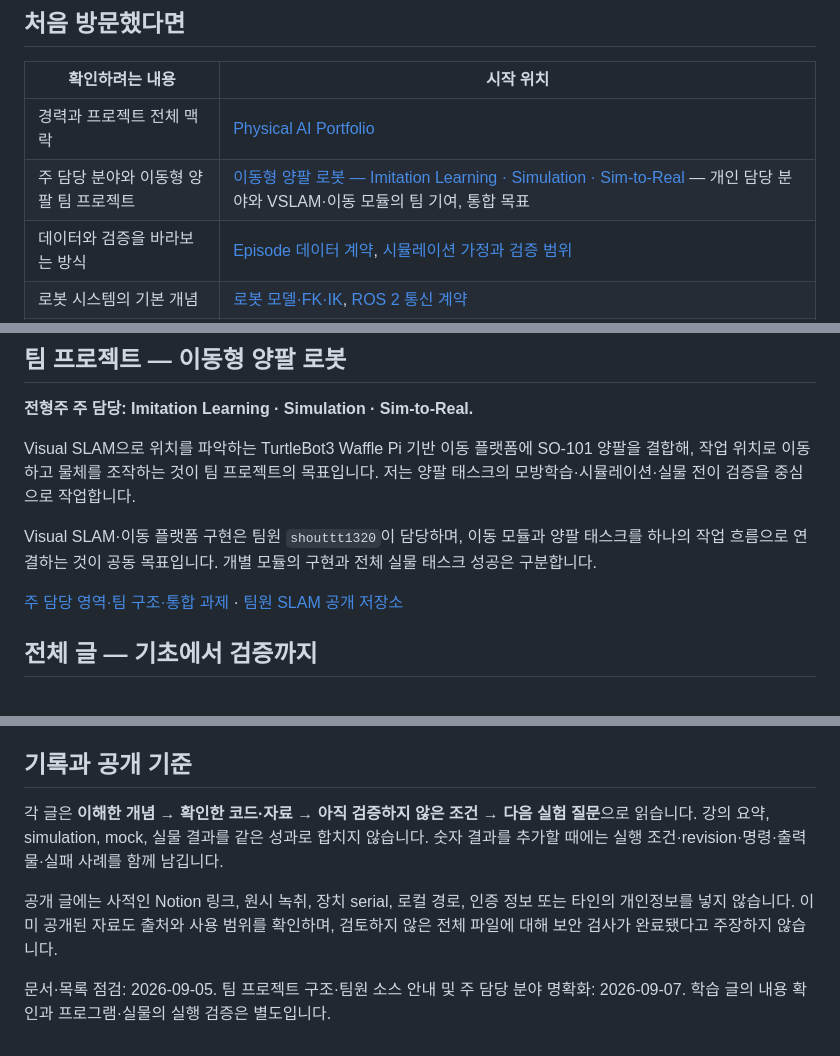
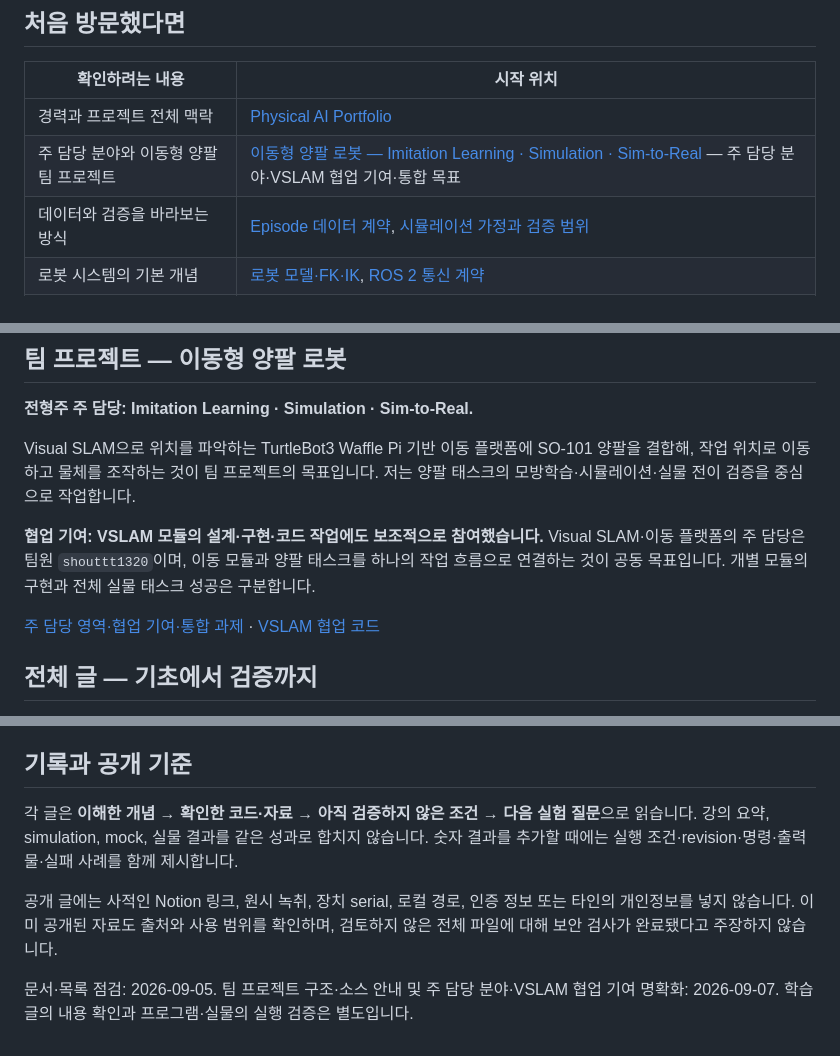
Before and after one commit to Alpenj/physical-ai-lab, a Markdown page: README.md, 3 parts joined by grey strips. Drawn GitHub-style.

Commit message:
docs: surface VSLAM collaboration alongside primary robotics learning role

```diff
--- a/README.md
+++ b/README.md
@@ -11,7 +11,7 @@
 | 확인하려는 내용 | 시작 위치 |
 |---|---|
 | 경력과 프로젝트 전체 맥락 | [Physical AI Portfolio](https://julianjeonresume.netlify.app/) |
-| 주 담당 분야와 이동형 양팔 팀 프로젝트 | [이동형 양팔 로봇 — Imitation Learning · Simulation · Sim-to-Real](projects/mobile-dual-arm/README.md) — 개인 담당 분야와 VSLAM·이동 모듈의 팀 기여, 통합 목표 |
+| 주 담당 분야와 이동형 양팔 팀 프로젝트 | [이동형 양팔 로봇 — Imitation Learning · Simulation · Sim-to-Real](projects/mobile-dual-arm/README.md) — 주 담당 분야·VSLAM 협업 기여·통합 목표 |
 | 데이터와 검증을 바라보는 방식 | [Episode 데이터 계약](articles/2026-09-01-robot-episode-data-contract.html), [시뮬레이션 가정과 검증 범위](articles/2026-09-03-simulation-assumption-range-check.html) |
 | 로봇 시스템의 기본 개념 | [로봇 모델·FK·IK](articles/2026-08-06-robot-model-fk-ik-check.html), [ROS 2 통신 계약](articles/2026-08-13-ros2-communication-contract.html) |
 | 공개 개발 코드 | [soccerhelper](https://github.com/Alpenj/soccerhelper) — 웹·모바일 팀 운영 MVP |
@@ -25,9 +25,9 @@
 
 Visual SLAM으로 위치를 파악하는 TurtleBot3 Waffle Pi 기반 이동 플랫폼에 SO-101 양팔을 결합해, 작업 위치로 이동하고 물체를 조작하는 것이 팀 프로젝트의 목표입니다. 저는 양팔 태스크의 모방학습·시뮬레이션·실물 전이 검증을 중심으로 작업합니다.
 
-Visual SLAM·이동 플랫폼 구현은 팀원 `shouttt1320`이 담당하며, 이동 모듈과 양팔 태스크를 하나의 작업 흐름으로 연결하는 것이 공동 목표입니다. 개별 모듈의 구현과 전체 실물 태스크 성공은 구분합니다.
+**협업 기여: VSLAM 모듈의 설계·구현·코드 작업에도 보조적으로 참여했습니다.** Visual SLAM·이동 플랫폼의 주 담당은 팀원 `shouttt1320`이며, 이동 모듈과 양팔 태스크를 하나의 작업 흐름으로 연결하는 것이 공동 목표입니다. 개별 모듈의 구현과 전체 실물 태스크 성공은 구분합니다.
 
-[주 담당 영역·팀 구조·통합 과제](projects/mobile-dual-arm/README.md) · [팀원 SLAM 공개 저장소](https://github.com/shouttt1320/Dapier_project_visaul_slam)
+[주 담당 영역·협업 기여·통합 과제](projects/mobile-dual-arm/README.md) · [VSLAM 협업 코드](https://github.com/shouttt1320/Dapier_project_visaul_slam)
 
 ## 전체 글 — 기초에서 검증까지
 
@@ -74,8 +74,8 @@ GitHub Pages용 정적 구조로 준비된 저장소입니다. 실제 호스팅
 
 ## 기록과 공개 기준
 
-각 글은 **이해한 개념 → 확인한 코드·자료 → 아직 검증하지 않은 조건 → 다음 실험 질문**으로 읽습니다. 강의 요약, simulation, mock, 실물 결과를 같은 성과로 합치지 않습니다. 숫자 결과를 추가할 때에는 실행 조건·revision·명령·출력물·실패 사례를 함께 남깁니다.
+각 글은 **이해한 개념 → 확인한 코드·자료 → 아직 검증하지 않은 조건 → 다음 실험 질문**으로 읽습니다. 강의 요약, simulation, mock, 실물 결과를 같은 성과로 합치지 않습니다. 숫자 결과를 추가할 때에는 실행 조건·revision·명령·출력물·실패 사례를 함께 제시합니다.
 
 공개 글에는 사적인 Notion 링크, 원시 녹취, 장치 serial, 로컬 경로, 인증 정보 또는 타인의 개인정보를 넣지 않습니다. 이미 공개된 자료도 출처와 사용 범위를 확인하며, 검토하지 않은 전체 파일에 대해 보안 검사가 완료됐다고 주장하지 않습니다.
 
-문서·목록 점검: 2026-09-05. 팀 프로젝트 구조·팀원 소스 안내 및 주 담당 분야 명확화: 2026-09-07. 학습 글의 내용 확인과 프로그램·실물의 실행 검증은 별도입니다.
+문서·목록 점검: 2026-09-05. 팀 프로젝트 구조·소스 안내 및 주 담당 분야·VSLAM 협업 기여 명확화: 2026-09-07. 학습 글의 내용 확인과 프로그램·실물의 실행 검증은 별도입니다.
```
Also changed, not shown: other parts of README.md (+1 -1 lines).
